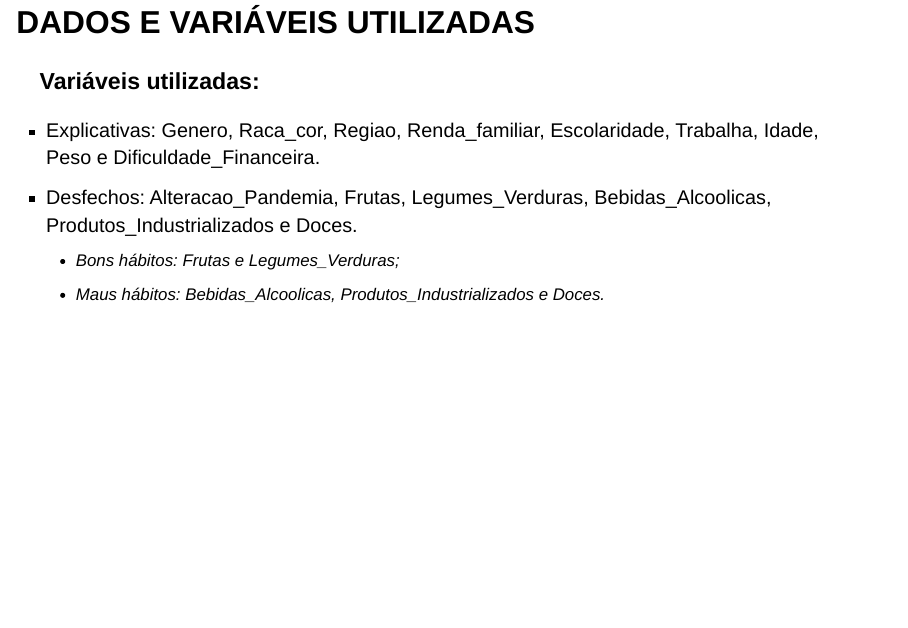
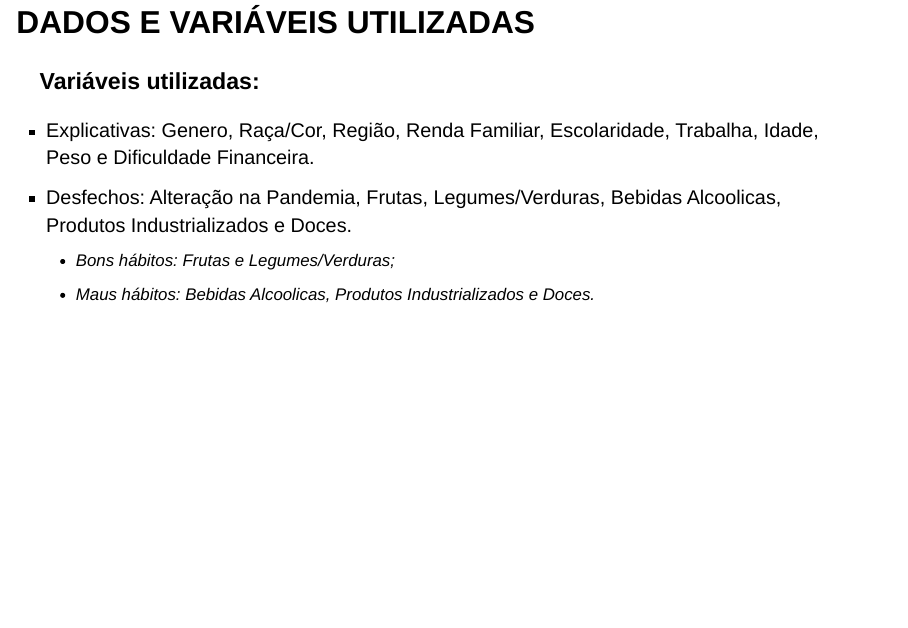
Before and after one commit to gamiranda/DataProjects, a Quarto document (quarto_archives/projeto1_apresentacao.qmd): page 5 of 23. Rendered offline with R 4.5, knitr and Pandoc in place of Quarto, with nearby package versions; drawn as Slidy slides in place of the format the file asks for; some code elsewhere in the file could not run offline; common packages that the code uses without loading them are loaded.

Commit message:
Corrigindo texto

```diff
--- a/quarto_archives/projeto1_apresentacao.qmd
+++ b/quarto_archives/projeto1_apresentacao.qmd
@@ -134,10 +134,10 @@ dadosc = dados %>%
 
 ### Variáveis utilizadas:
 
-- Explicativas: Genero, Raca_cor, Regiao, Renda_familiar, Escolaridade, Trabalha, Idade, Peso e Dificuldade_Financeira.
-- Desfechos: Alteracao_Pandemia, Frutas, Legumes_Verduras, Bebidas_Alcoolicas, Produtos_Industrializados e Doces.
-    - Bons hábitos: Frutas e Legumes_Verduras;
-    - Maus hábitos: Bebidas_Alcoolicas, Produtos_Industrializados e Doces.
+- Explicativas: Genero, Raça/Cor, Região, Renda Familiar, Escolaridade, Trabalha, Idade, Peso e Dificuldade Financeira.
+- Desfechos: Alteração na Pandemia, Frutas, Legumes/Verduras, Bebidas Alcoolicas, Produtos Industrializados e Doces.
+    - Bons hábitos: Frutas e Legumes/Verduras;
+    - Maus hábitos: Bebidas Alcoolicas, Produtos Industrializados e Doces.
 
 :::
 
```
Also changed, not shown: docs/search.json, quarto_archives/projeto1_apresentacao.qmd (12 more changed lines), 5 other files.
